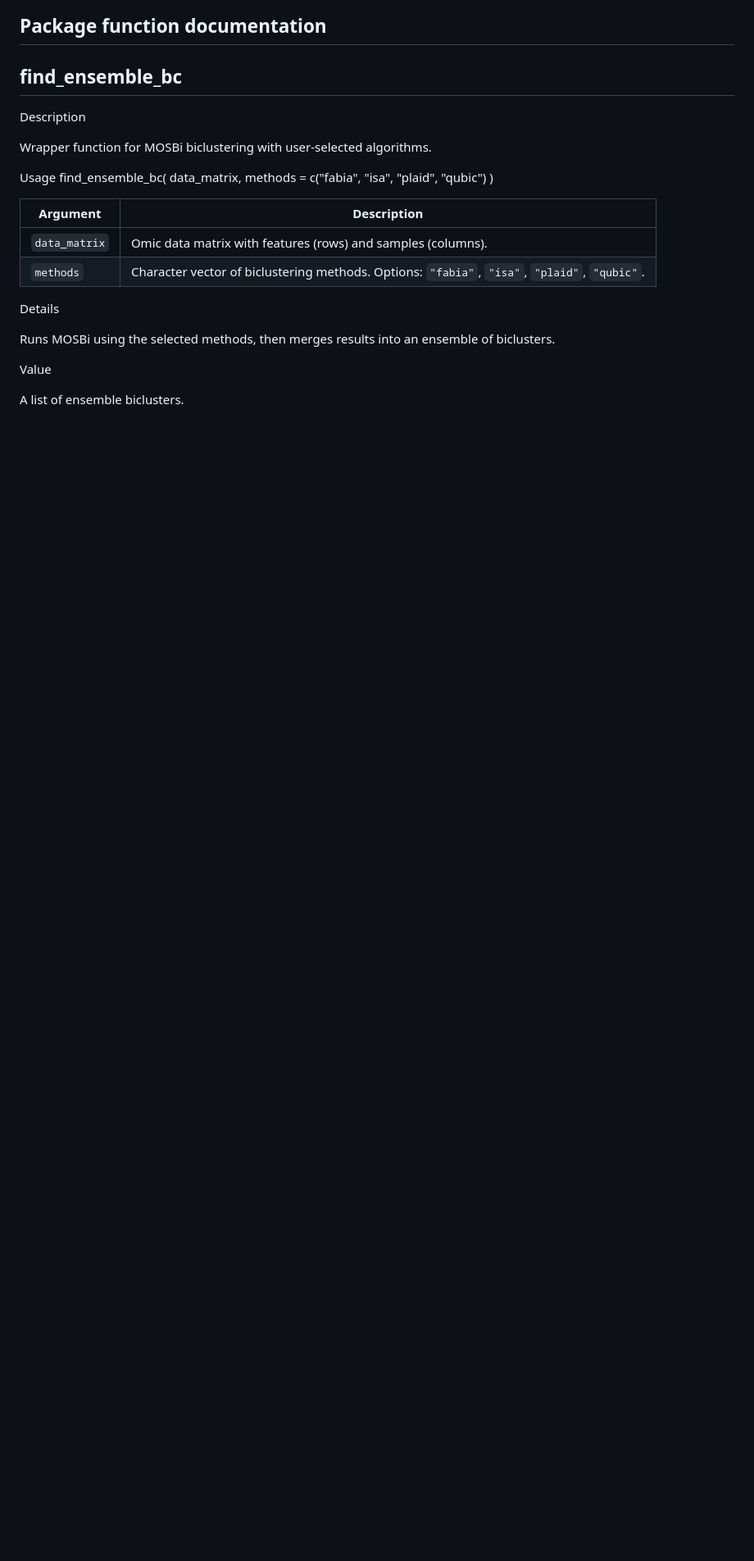
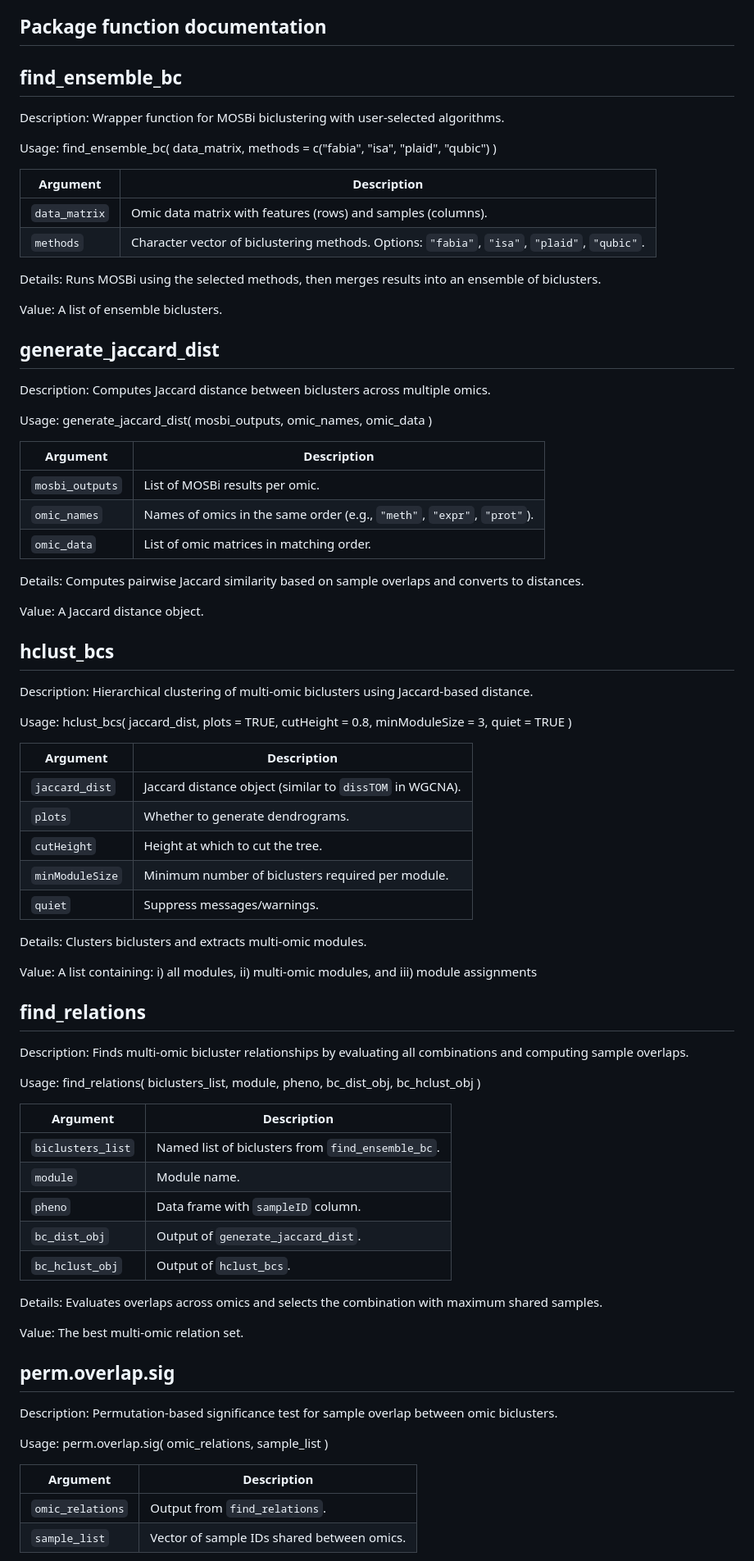
Before and after one commit to pmishra912/MOBAA, a Markdown page: README.md, the part around the change printed below. Shown: that part at 82% size. GitHub-like rendering; blank space fills up the shorter version.

```diff
--- a/README.md
+++ b/README.md
@@ -20,11 +20,9 @@ heterogeneity and advancing precision medicine research.
 
 ## Package function documentation
 ## find_ensemble_bc
-Description
+Description: Wrapper function for MOSBi biclustering with user-selected algorithms.
 
-Wrapper function for MOSBi biclustering with user-selected algorithms.
-
-Usage
+Usage:
 find_ensemble_bc(
   data_matrix,
   methods = c("fabia", "isa", "plaid", "qubic")
@@ -35,12 +33,89 @@ find_ensemble_bc(
 | `data_matrix` | Omic data matrix with features (rows) and samples (columns).                                 |
 | `methods`     | Character vector of biclustering methods. Options: `"fabia"`, `"isa"`, `"plaid"`, `"qubic"`. |
 
+Details: Runs MOSBi using the selected methods, then merges results into an ensemble of biclusters.
 
+Value: A list of ensemble biclusters.
 
-Details
+## generate_jaccard_dist
+Description: Computes Jaccard distance between biclusters across multiple omics.
 
-Runs MOSBi using the selected methods, then merges results into an ensemble of biclusters.
+Usage:
+generate_jaccard_dist(
+  mosbi_outputs,
+  omic_names,
+  omic_data
+)
 
-Value
+| Argument        | Description                                                            |
+| --------------- | ---------------------------------------------------------------------- |
+| `mosbi_outputs` | List of MOSBi results per omic.                                        |
+| `omic_names`    | Names of omics in the same order (e.g., `"meth"`, `"expr"`, `"prot"`). |
+| `omic_data`     | List of omic matrices in matching order.                               |
 
-A list of ensemble biclusters.
+Details: Computes pairwise Jaccard similarity based on sample overlaps and converts to distances.
+
+Value: A Jaccard distance object.
+
+## hclust_bcs
+Description: Hierarchical clustering of multi-omic biclusters using Jaccard-based distance.
+
+Usage:
+hclust_bcs(
+  jaccard_dist,
+  plots = TRUE,
+  cutHeight = 0.8,
+  minModuleSize = 3,
+  quiet = TRUE
+)
+
+| Argument        | Description                                              |
+| --------------- | -------------------------------------------------------- |
+| `jaccard_dist`  | Jaccard distance object (similar to `dissTOM` in WGCNA). |
+| `plots`         | Whether to generate dendrograms.                         |
+| `cutHeight`     | Height at which to cut the tree.                         |
+| `minModuleSize` | Minimum number of biclusters required per module.        |
+| `quiet`         | Suppress messages/warnings.                              |
+
+Details: Clusters biclusters and extracts multi-omic modules.
+
+Value: A list containing: i) all modules, ii) multi-omic modules, and iii) module assignments
+
+## find_relations
+Description: Finds multi-omic bicluster relationships by evaluating all combinations and computing sample overlaps.
+
+Usage:
+find_relations(
+  biclusters_list,
+  module,
+  pheno,
+  bc_dist_obj,
+  bc_hclust_obj
+)
+
+| Argument          | Description                                       |
+| ----------------- | ------------------------------------------------- |
+| `biclusters_list` | Named list of biclusters from `find_ensemble_bc`. |
+| `module`          | Module name.                                      |
+| `pheno`           | Data frame with `sampleID` column.                |
+| `bc_dist_obj`     | Output of `generate_jaccard_dist`.                |
+| `bc_hclust_obj`   | Output of `hclust_bcs`.                           |
+
+Details: Evaluates overlaps across omics and selects the combination with maximum shared samples.
+
+Value: The best multi-omic relation set.
+
+## perm.overlap.sig
+Description: Permutation-based significance test for sample overlap between omic biclusters.
+
+Usage:
+perm.overlap.sig(
+  omic_relations,
+  sample_list
+)
+
+| Argument         | Description                                |
+| ---------------- | ------------------------------------------ |
+| `omic_relations` | Output from `find_relations`.              |
+| `sample_list`    | Vector of sample IDs shared between omics. |
+
```
Also changed, not shown: other parts of README.md (+71 -0 lines).
